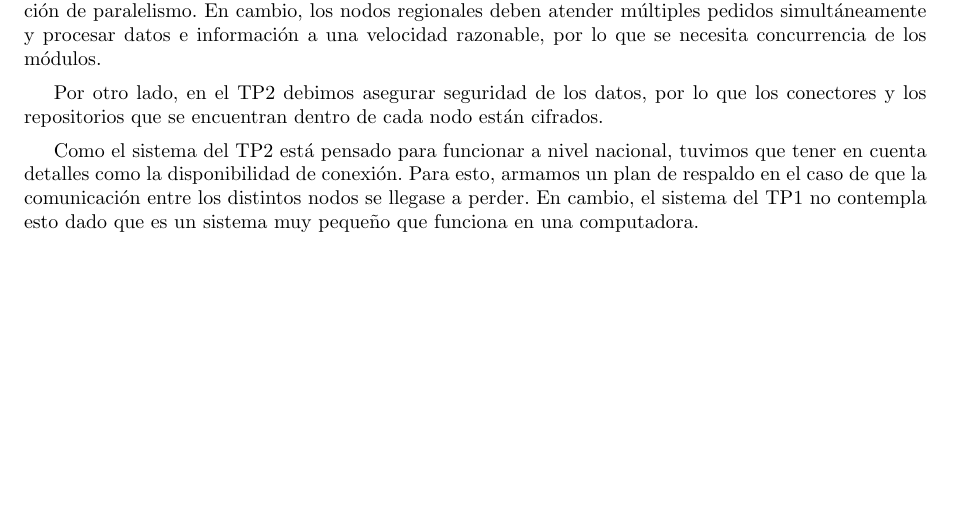
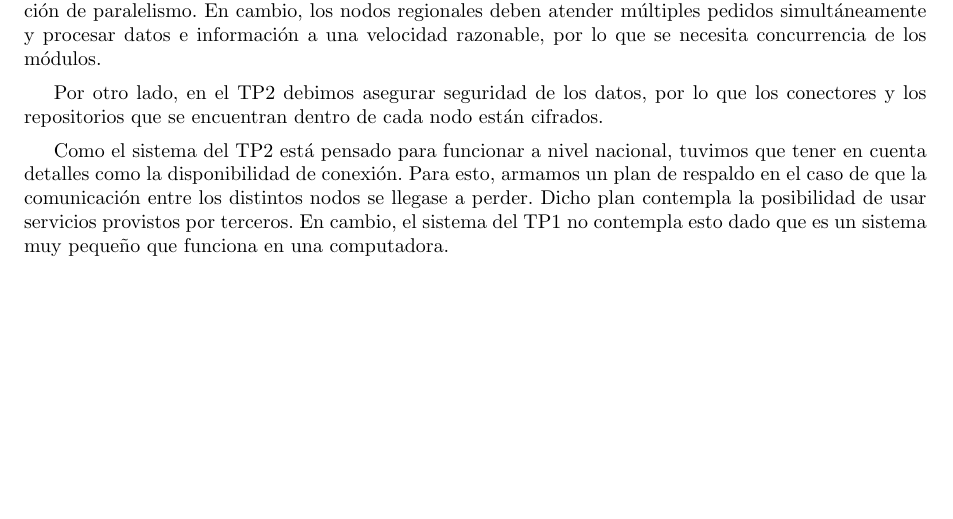
Before and after one commit to LeandroLovisolo/ISW2-TP2, a LaTeX document (tex/informe.tex): part of page 25 of 26, cut so that both start at the same text. Compiled offline with pdfLaTeX.

Commit message:
comparacion

```diff
--- a/tex/informe.tex
+++ b/tex/informe.tex
@@ -753,7 +753,7 @@ Dado que el sistema del TP1 funciona en una única computadora, no nos pareció
 
 Por otro lado, en el TP2 debimos asegurar seguridad de los datos, por lo que los conectores y los repositorios que se encuentran dentro de cada nodo están cifrados.
 
-Como el sistema del TP2 está pensado para funcionar a nivel nacional, tuvimos que tener en cuenta detalles como la disponibilidad de conexión. Para esto, armamos un plan de respaldo en el caso de que la comunicación entre los distintos nodos se llegase a perder. En cambio, el sistema del TP1 no contempla esto dado que es un sistema muy pequeño que funciona en una computadora.
+Como el sistema del TP2 está pensado para funcionar a nivel nacional, tuvimos que tener en cuenta detalles como la disponibilidad de conexión. Para esto, armamos un plan de respaldo en el caso de que la comunicación entre los distintos nodos se llegase a perder. Dicho plan contempla la posibilidad de usar servicios provistos por terceros. En cambio, el sistema del TP1 no contempla esto dado que es un sistema muy pequeño que funciona en una computadora.
 
 \begin{comment}
 
```
